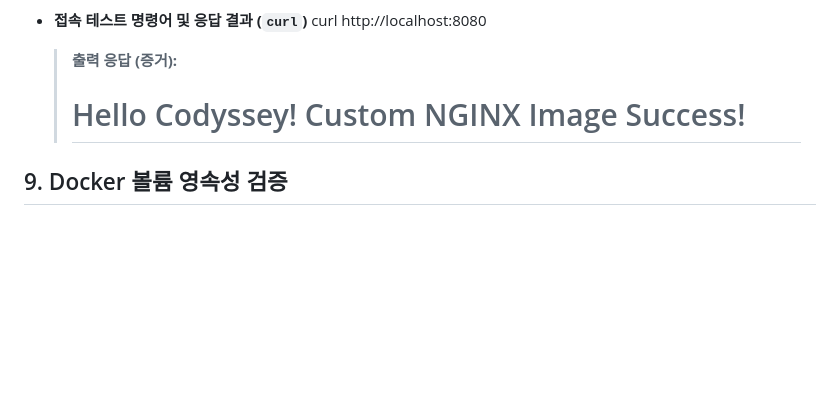
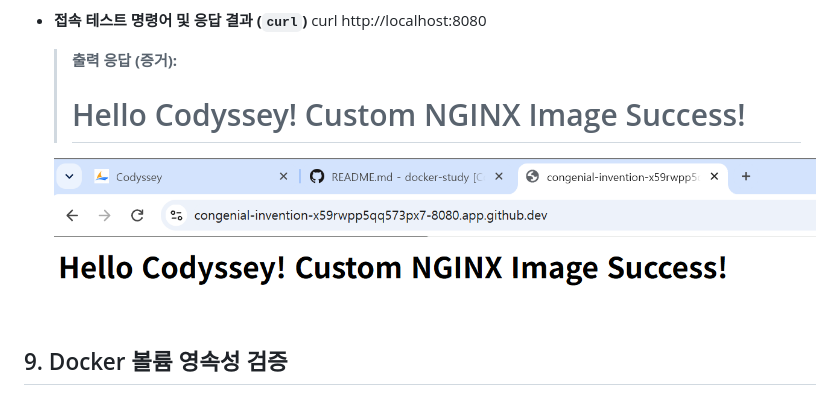
Before and after one commit to sanghun321/docker-study, a Markdown page: README.md, the part around the change. Drawn GitHub-style; pictures changed too: Port.png (added); blank space fills up the shorter version.

Commit message:
docs: Add browser access screenshot for section 8

```diff
--- a/README.md
+++ b/README.md
@@ -367,6 +367,8 @@ exit
   > **출력 응답 (증거):**
   > <h1>Hello Codyssey! Custom NGINX Image Success!</h1>
 
+  ![브라우저 접속 증거](./Port.png)
+
 ## 9. Docker 볼륨 영속성 검증
 
 이 단계의 핵심은 "컨테이너를 삭제했다가 다시 만들어도, 도커 볼륨(Volume)을 사용하면 데이터가 안전하게 유지된다(영속성)"는 것을 직접 실습하고 증명하는 것
```
